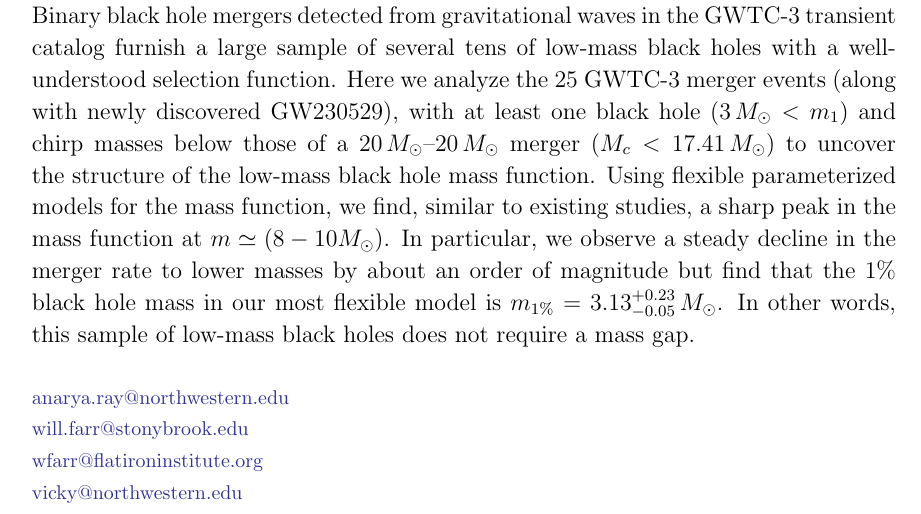
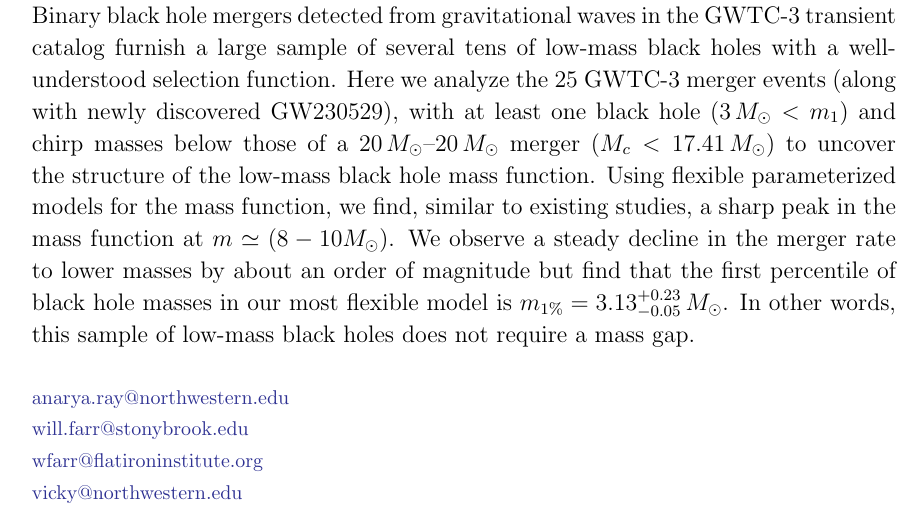
Before and after one commit to farr/Bump10MSun, a LaTeX paper (paper/Bump10MSun.tex): part of page 1 of 16, cut so that both start at the same text. Compiled offline with pdfLaTeX.

Commit message:
More edits to abstract.

```diff
--- a/paper/Bump10MSun.tex
+++ b/paper/Bump10MSun.tex
@@ -64,9 +64,9 @@
     \mchighunits$) to uncover the structure of the low-mass black hole mass
     function. Using flexible parameterized models for the mass function, we
     find, similar to existing studies, a sharp peak in the mass function at $m
-    \simeq (8-10 M_{\odot})$. In particular, we observe a steady decline in the
-    merger rate to lower masses by about an order of magnitude but find that the
-    $1\%$ black hole mass in our most flexible model is $m_{1\%} =
+    \simeq (8-10 M_{\odot})$. We observe a steady decline in the merger rate to
+    lower masses by about an order of magnitude but find that the first
+    percentile of black hole masses in our most flexible model is $m_{1\%} =
     \monepctplgplpincludingnewunits$. In other words, this sample of low-mass
     black holes does not require a mass gap.
     %     It is not known whether there is a continum of masses of compact objects
```
